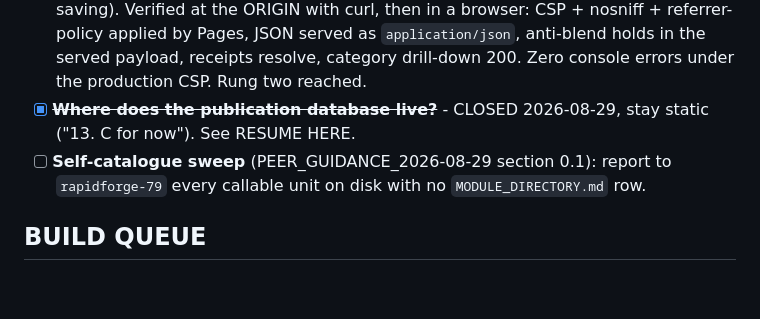
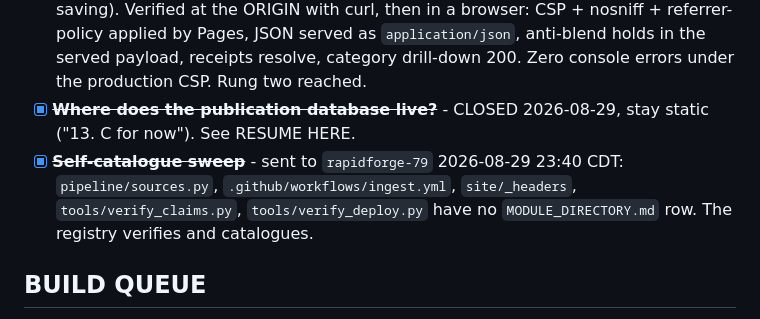
Before and after one commit to lazrexmc/equalshares, a Markdown page: TODO.md, the part around the change. Rendered like a GitHub page; blank space fills up the shorter version.

```diff
--- a/TODO.md
+++ b/TODO.md
@@ -39,8 +39,9 @@
       console errors under the production CSP. Rung two reached.
 - [x] ~~**Where does the publication database live?**~~ - CLOSED 2026-08-29, stay static ("13. C
       for now"). See RESUME HERE.
-- [ ] **Self-catalogue sweep** (PEER_GUIDANCE_2026-08-29 section 0.1): report to `rapidforge-79`
-      every callable unit on disk with no `MODULE_DIRECTORY.md` row.
+- [x] ~~**Self-catalogue sweep**~~ - sent to `rapidforge-79` 2026-08-29 23:40 CDT: `pipeline/sources.py`,
+      `.github/workflows/ingest.yml`, `site/_headers`, `tools/verify_claims.py`, `tools/verify_deploy.py`
+      have no `MODULE_DIRECTORY.md` row. The registry verifies and catalogues.
 
 ## BUILD QUEUE
 
```
Also changed, not shown: CHATLOG.md (+8 -0 lines).
